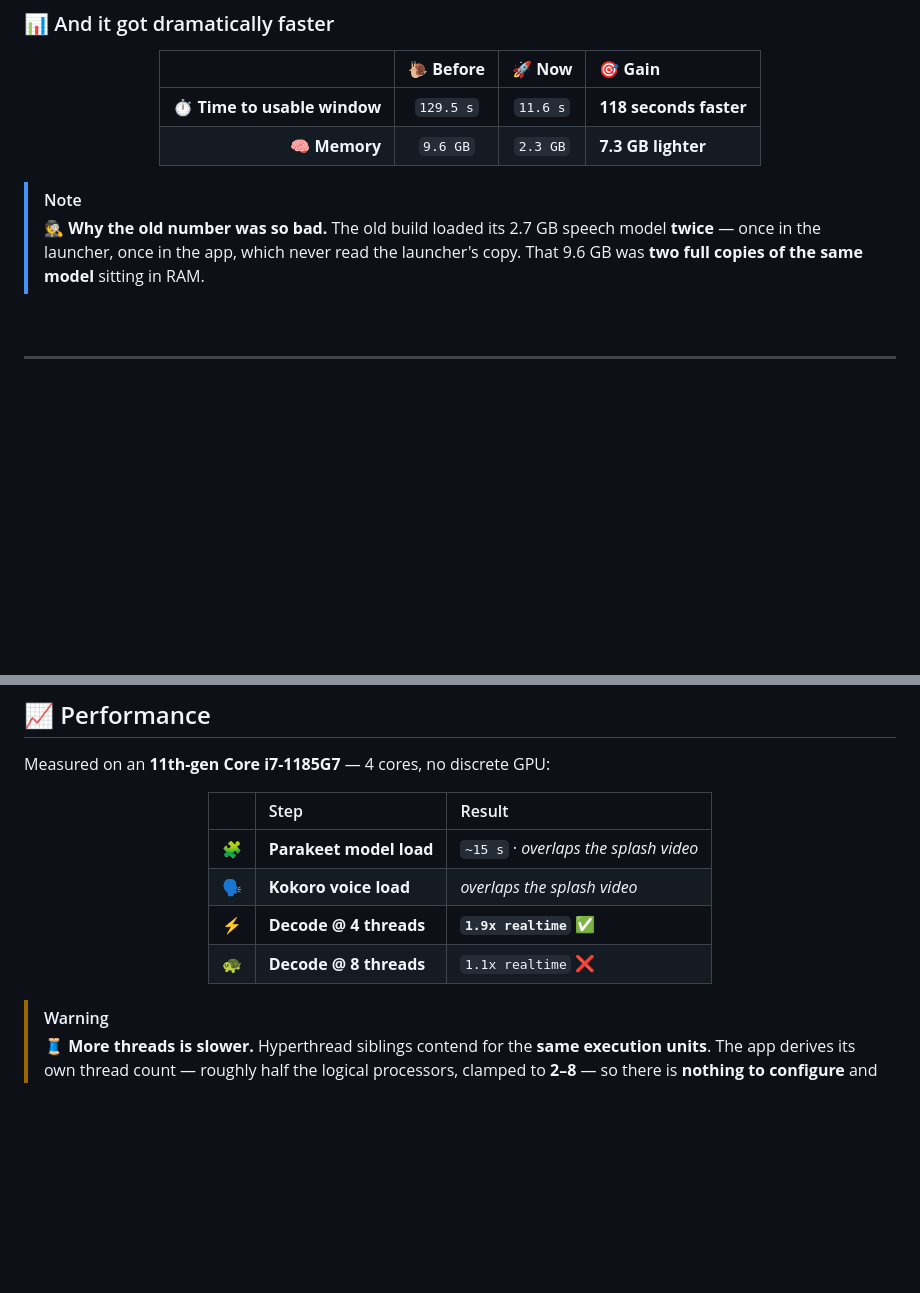
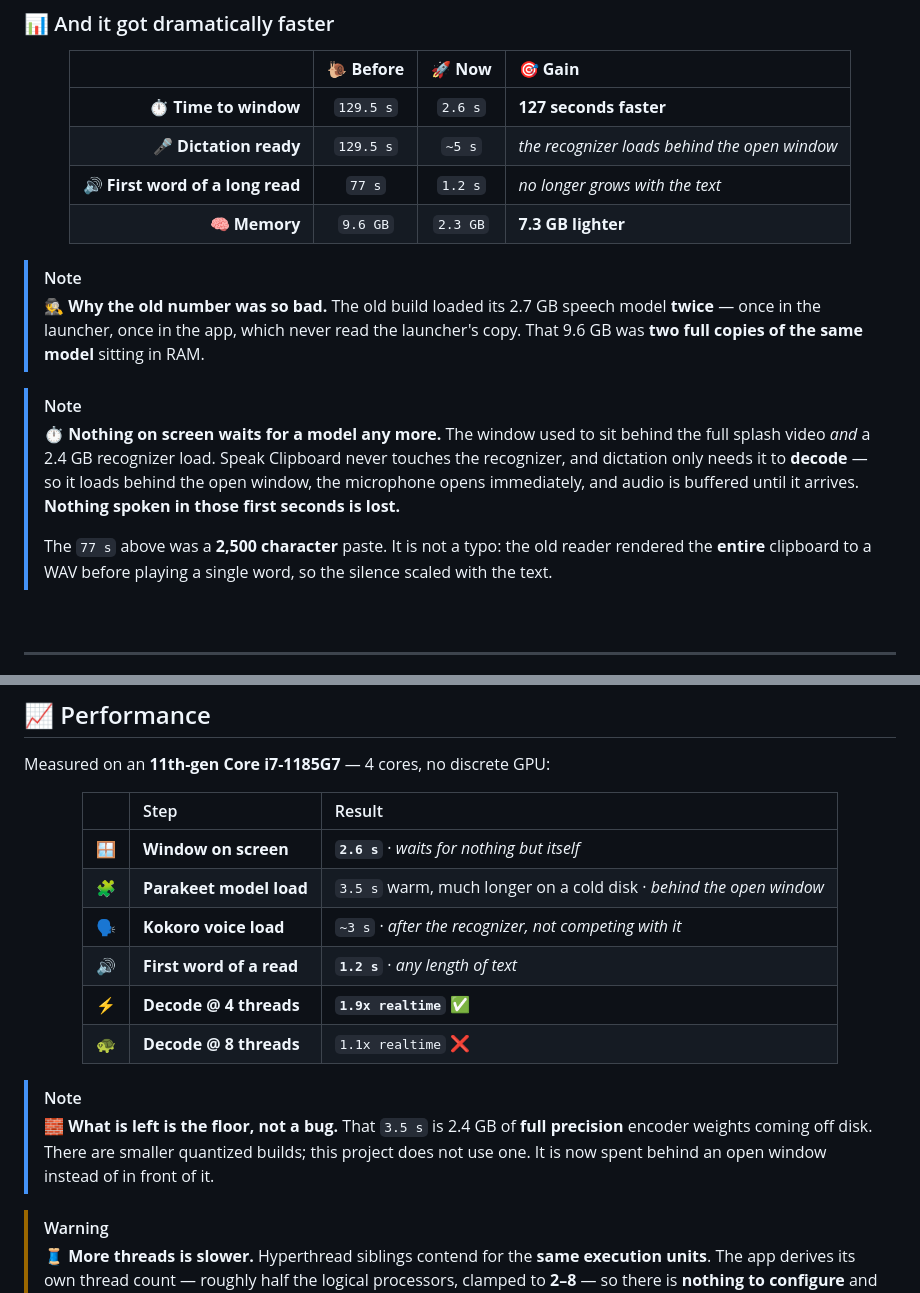
Before and after one commit to nicedreamzapp/SpeakAnywhere, a Markdown page: README.md, 2 parts joined by grey strips. GitHub-like rendering; blank space fills up the shorter version.

```diff
--- a/README.md
+++ b/README.md
@@ -142,7 +143,9 @@ to Vosk's *most accurate* English model didn't fix it either — it just pushed
 
 | | 🐌 **Before** | 🚀 **Now** | 🎯 **Gain** |
 |---:|:---:|:---:|:--|
-| ⏱️ **Time to usable window** | `129.5 s` | `11.6 s` | **118 seconds faster** |
+| ⏱️ **Time to window** | `129.5 s` | `2.6 s` | **127 seconds faster** |
+| 🎤 **Dictation ready** | `129.5 s` | `~5 s` | *the recognizer loads behind the open window* |
+| 🔊 **First word of a long read** | `77 s` | `1.2 s` | *no longer grows with the text* |
 | 🧠 **Memory** | `9.6 GB` | `2.3 GB` | **7.3 GB lighter** |
 
 </div>
@@ -151,6 +154,16 @@ to Vosk's *most accurate* English model didn't fix it either — it just pushed
 > 🕵️ **Why the old number was so bad.** The old build loaded its 2.7 GB speech model **twice** —
 > once in the launcher, once in the app, which never read the launcher's copy. That 9.6 GB was
 > **two full copies of the same model** sitting in RAM.
+
+> [!NOTE]
+> ⏱️ **Nothing on screen waits for a model any more.** The window used to sit behind the full
+> splash video *and* a 2.4 GB recognizer load. Speak Clipboard never touches the recognizer, and
+> dictation only needs it to **decode** — so it loads behind the open window, the microphone opens
+> immediately, and audio is buffered until it arrives. **Nothing spoken in those first seconds is
+> lost.**
+>
+> The `77 s` above was a **2,500 character** paste. It is not a typo: the old reader rendered the
+> **entire** clipboard to a WAV before playing a single word, so the silence scaled with the text.
 
 <br>
 
@@ -272,12 +326,19 @@ Measured on an **11th-gen Core i7-1185G7** — 4 cores, no discrete GPU:
 
 | | Step | Result |
 |:--:|:--|:--|
-| 🧩 | **Parakeet model load** | `~15 s` · *overlaps the splash video* |
-| 🗣️ | **Kokoro voice load** | *overlaps the splash video* |
+| 🪟 | **Window on screen** | **`2.6 s`** · *waits for nothing but itself* |
+| 🧩 | **Parakeet model load** | `3.5 s` warm, much longer on a cold disk · *behind the open window* |
+| 🗣️ | **Kokoro voice load** | `~3 s` · *after the recognizer, not competing with it* |
+| 🔊 | **First word of a read** | **`1.2 s`** · *any length of text* |
 | ⚡ | **Decode @ 4 threads** | **`1.9x realtime`** ✅ |
 | 🐢 | **Decode @ 8 threads** | `1.1x realtime` ❌ |
 
 </div>
+
+> [!NOTE]
+> 🧱 **What is left is the floor, not a bug.** That `3.5 s` is 2.4 GB of **full precision** encoder
+> weights coming off disk. There are smaller quantized builds; this project does not use one.
+> It is now spent behind an open window instead of in front of it.
 
 > [!WARNING]
 > 🧵 **More threads is slower.** Hyperthread siblings contend for the **same execution units**.
```
Also changed, not shown: other parts of README.md (+43 -1 lines).
